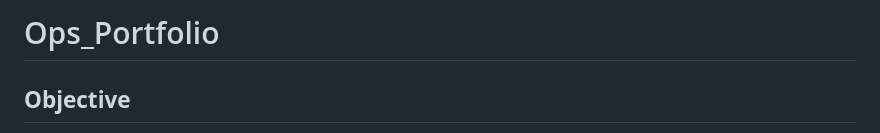
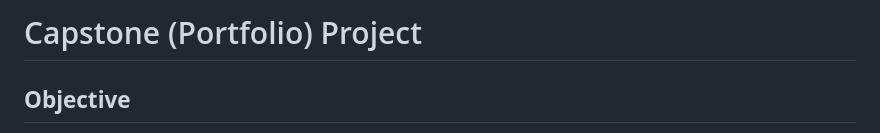
Before and after one commit to shoaib646/Ops_Portfolio, a Markdown page: README.md, the part around the change. Rendered like a GitHub page.

Commit message:
Use Case Updated

```diff
--- a/README.md
+++ b/README.md
@@ -1,4 +1,4 @@
-# Ops_Portfolio
+# Capstone (Portfolio) Project
 
 ## **Objective**
 The objective of this project is to develop an end-to-end Machine Learning Operations (MLOps) pipeline focused on the domain of **Cybersecurity**. This pipeline leverages **AWS cloud services** for scalable storage and deployment, coupled with a comprehensive local development setup to facilitate experimentation and robust model training workflows.
```
